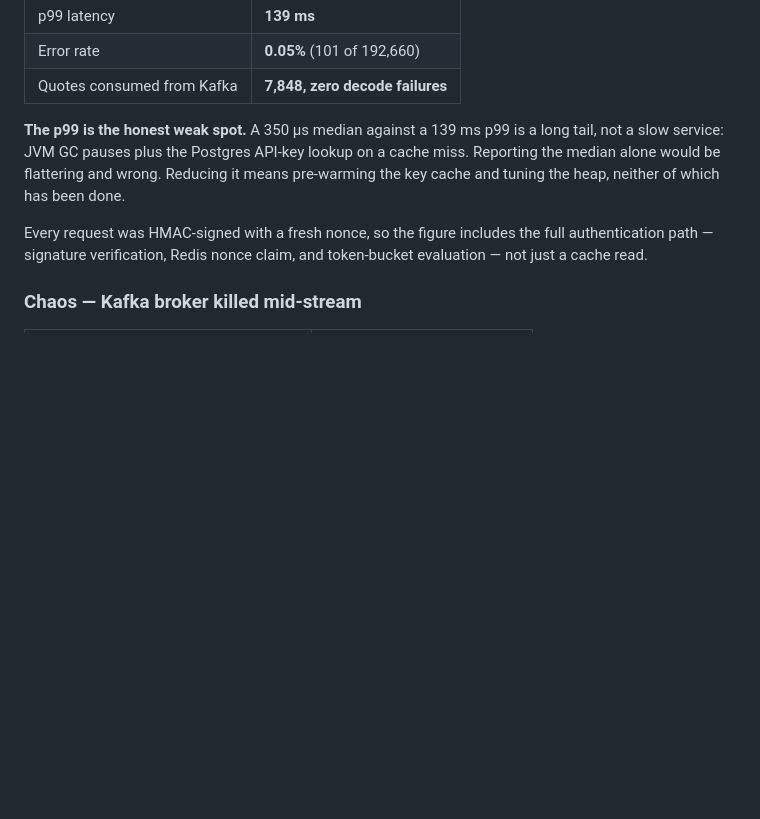
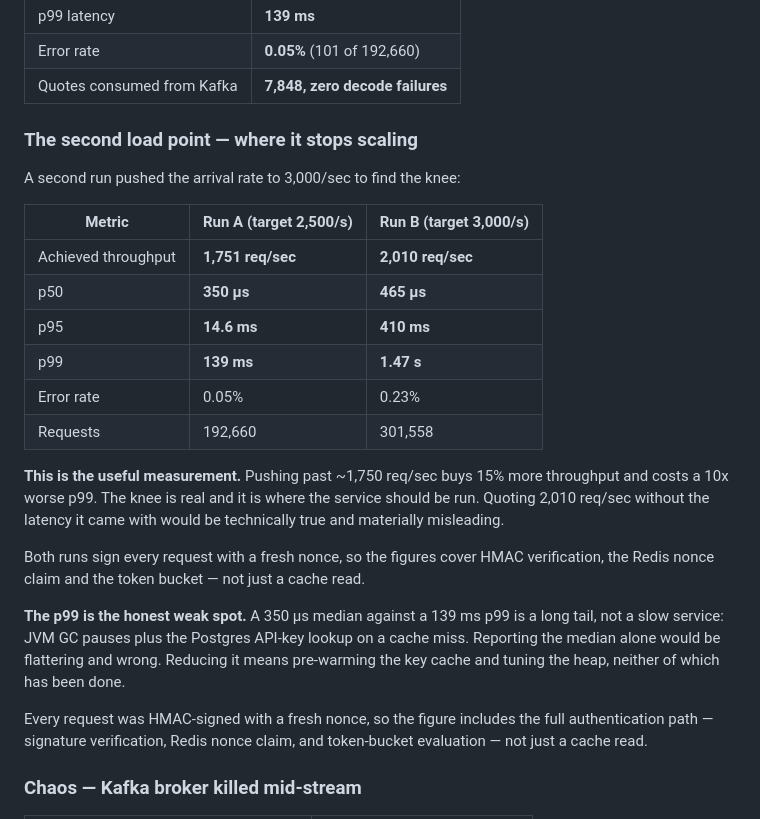
Before and after one commit to danielajen/tapeline, a Markdown page: docs/MEASUREMENTS.md, the part around the change. GitHub-like rendering; blank space fills up the shorter version.

Commit message:
Measure the second load point and find the knee
A second k6 run pushed the arrival rate to 3,000/sec: 301,558 requests,
2,010 req/sec achieved, p50 465us, p95 410ms, p99 1.47s, 0.23% errors.

That is the useful measurement. Pushing past ~1,750 req/sec buys 15% more
throughput and costs a 10x worse p99, so the knee is real and it is where the
service should run. Quoting 2,010 req/sec without the latency it came with
would be technically true and materially misleading.

Co-Authored-By: Claude Opus 5 <noreply@anthropic.com>

```diff
--- a/docs/MEASUREMENTS.md
+++ b/docs/MEASUREMENTS.md
@@ -96,6 +96,28 @@ token-bucket rate limit, JSON response — rather than depending on Flink.
 | p99 latency | **139 ms** |
 | Error rate | **0.05%** (101 of 192,660) |
 | Quotes consumed from Kafka | **7,848, zero decode failures** |
+
+### The second load point — where it stops scaling
+
+A second run pushed the arrival rate to 3,000/sec to find the knee:
+
+| Metric | Run A (target 2,500/s) | Run B (target 3,000/s) |
+|---|---|---|
+| Achieved throughput | **1,751 req/sec** | **2,010 req/sec** |
+| p50 | **350 µs** | **465 µs** |
+| p95 | **14.6 ms** | **410 ms** |
+| p99 | **139 ms** | **1.47 s** |
+| Error rate | 0.05% | 0.23% |
+| Requests | 192,660 | 301,558 |
+
+**This is the useful measurement.** Pushing past ~1,750 req/sec buys 15% more
+throughput and costs a 10x worse p99. The knee is real and it is where the
+service should be run. Quoting 2,010 req/sec without the latency it came with
+would be technically true and materially misleading.
+
+Both runs sign every request with a fresh nonce, so the figures cover HMAC
+verification, the Redis nonce claim and the token bucket — not just a cache
+read.
 
 **The p99 is the honest weak spot.** A 350 µs median against a 139 ms p99 is a
 long tail, not a slow service: JVM GC pauses plus the Postgres API-key lookup
```
Also changed, not shown: docs/RESUME.md (+1 -0 lines).
